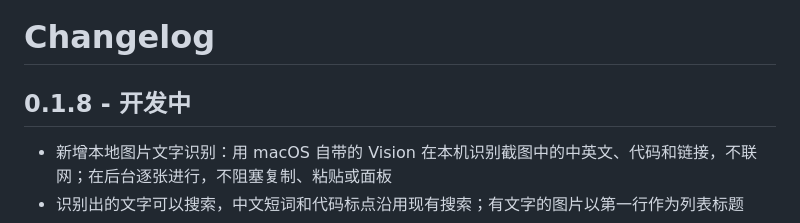
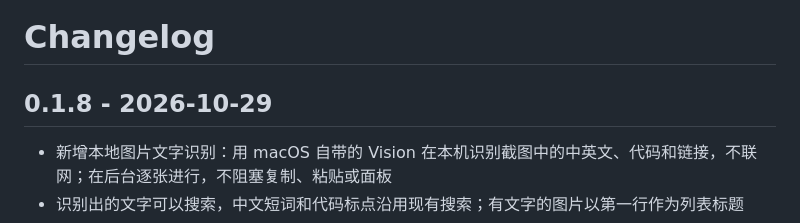
Before and after one commit to echoVic/clipnest, a Markdown page: CHANGELOG.md, the part around the change. Rendered like a GitHub page.

Commit message:
docs: release v0.1.8

```diff
--- a/CHANGELOG.md
+++ b/CHANGELOG.md
@@ -1,6 +1,6 @@
 # Changelog
 
-## 0.1.8 - 开发中
+## 0.1.8 - 2026-10-29
 
 - 新增本地图片文字识别：用 macOS 自带的 Vision 在本机识别截图中的中英文、代码和链接，不联网；在后台逐张进行，不阻塞复制、粘贴或面板
 - 识别出的文字可以搜索，中文短词和代码标点沿用现有搜索；有文字的图片以第一行作为列表标题
```
